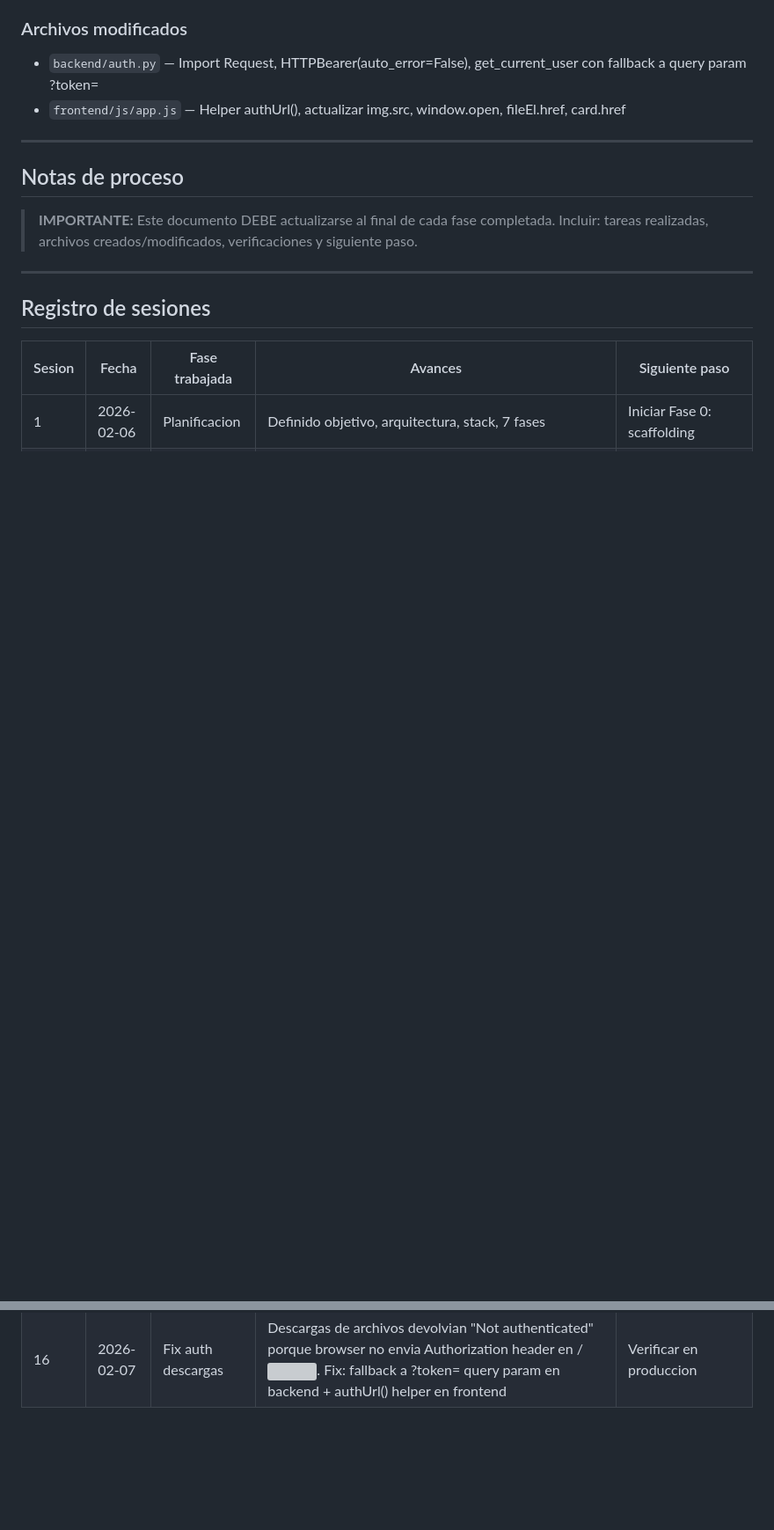
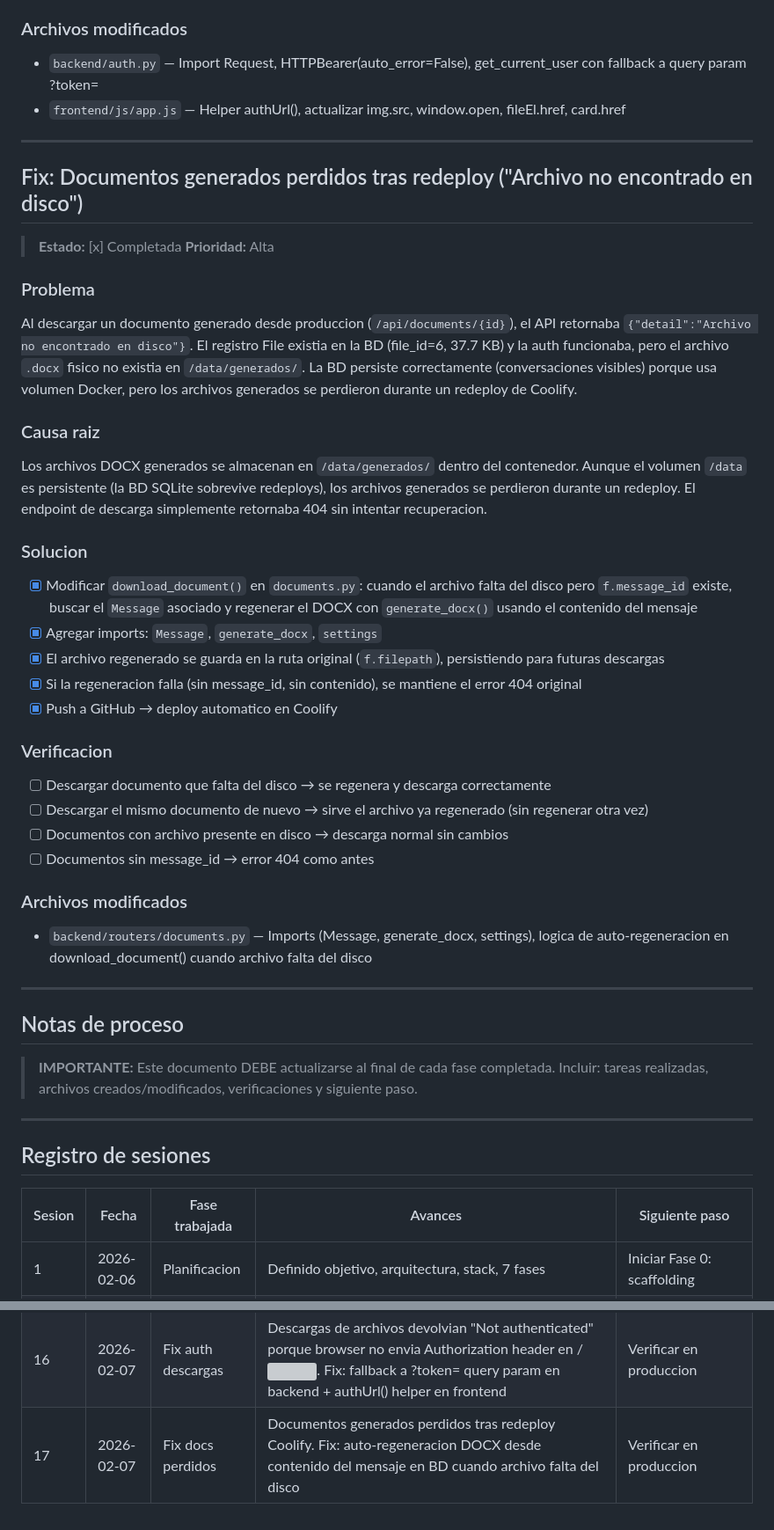
Before and after one commit to xuli70/secretaria, a Markdown page: SEGUIMIENTO.md, 2 parts joined by grey strips. Shown at 88% size. GitHub-like rendering; blank space fills up the shorter version; grey boxes are pictures that could not be loaded.

Commit message:
Update SEGUIMIENTO.md with document auto-regeneration fix documentation
Co-Authored-By: Claude Opus 4.6 <noreply@anthropic.com>

```diff
--- a/SEGUIMIENTO.md
+++ b/SEGUIMIENTO.md
@@ -502,6 +502,35 @@ Todos los endpoints de servir archivos (`/api/documents/{id}`, `/api/upload/file
 
 ---
 
+## Fix: Documentos generados perdidos tras redeploy ("Archivo no encontrado en disco")
+
+> **Estado:** [x] Completada
+> **Prioridad:** Alta
+
+### Problema
+Al descargar un documento generado desde produccion (`/api/documents/{id}`), el API retornaba `{"detail":"Archivo no encontrado en disco"}`. El registro File existia en la BD (file_id=6, 37.7 KB) y la auth funcionaba, pero el archivo `.docx` fisico no existia en `/data/generados/`. La BD persiste correctamente (conversaciones visibles) porque usa volumen Docker, pero los archivos generados se perdieron durante un redeploy de Coolify.
+
+### Causa raiz
+Los archivos DOCX generados se almacenan en `/data/generados/` dentro del contenedor. Aunque el volumen `/data` es persistente (la BD SQLite sobrevive redeploys), los archivos generados se perdieron durante un redeploy. El endpoint de descarga simplemente retornaba 404 sin intentar recuperacion.
+
+### Solucion
+- [x] Modificar `download_document()` en `documents.py`: cuando el archivo falta del disco pero `f.message_id` existe, buscar el `Message` asociado y regenerar el DOCX con `generate_docx()` usando el contenido del mensaje
+- [x] Agregar imports: `Message`, `generate_docx`, `settings`
+- [x] El archivo regenerado se guarda en la ruta original (`f.filepath`), persistiendo para futuras descargas
+- [x] Si la regeneracion falla (sin message_id, sin contenido), se mantiene el error 404 original
+- [x] Push a GitHub → deploy automatico en Coolify
+
+### Verificacion
+- [ ] Descargar documento que falta del disco → se regenera y descarga correctamente
+- [ ] Descargar el mismo documento de nuevo → sirve el archivo ya regenerado (sin regenerar otra vez)
+- [ ] Documentos con archivo presente en disco → descarga normal sin cambios
+- [ ] Documentos sin message_id → error 404 como antes
+
+### Archivos modificados
+- `backend/routers/documents.py` — Imports (Message, generate_docx, settings), logica de auto-regeneracion en download_document() cuando archivo falta del disco
+
+---
+
 ## Notas de proceso
 
 > **IMPORTANTE:** Este documento DEBE actualizarse al final de cada fase completada. Incluir: tareas realizadas, archivos creados/modificados, verificaciones y siguiente paso.
@@ -528,3 +557,4 @@ Todos los endpoints de servir archivos (`/api/documents/{id}`, `/api/upload/file
 | 14 | 2026-02-07 | Hotfix think tags | Fix etiquetas `<think>` visibles durante streaming en modo documento. Regex solo eliminaba bloques completos; agregada segunda regex para bloques incompletos. Deploy verificado en produccion, descarga DOCX OK | Fix SSE newlines |
 | 15 | 2026-02-07 | Fix SSE newlines | Respuestas AI no visibles por newlines en chunks SSE. Modelo emite `<think>` con saltos de linea que rompen formato SSE. Fix: escapar `\n` → `\\n` en backend, decodificar en frontend | Verificar en produccion |
 | 16 | 2026-02-07 | Fix auth descargas | Descargas de archivos devolvian "Not authenticated" porque browser no envia Authorization header en <a href>/<img src>. Fix: fallback a ?token= query param en backend + authUrl() helper en frontend | Verificar en produccion |
+| 17 | 2026-02-07 | Fix docs perdidos | Documentos generados perdidos tras redeploy Coolify. Fix: auto-regeneracion DOCX desde contenido del mensaje en BD cuando archivo falta del disco | Verificar en produccion |
```
Also changed, not shown: other parts of SEGUIMIENTO.md (+2 -2 lines).
